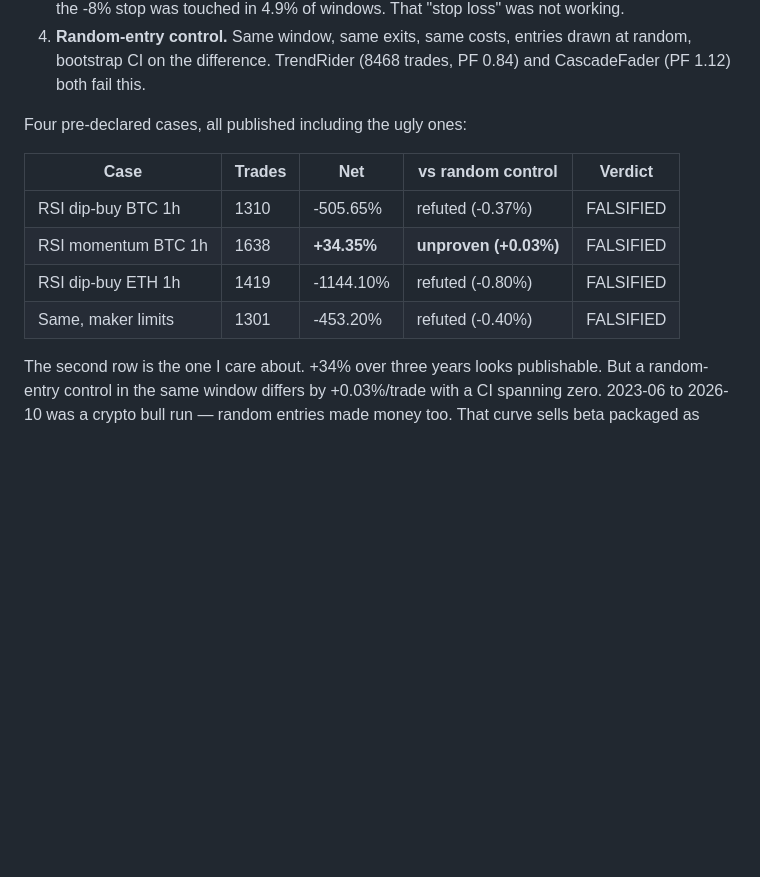
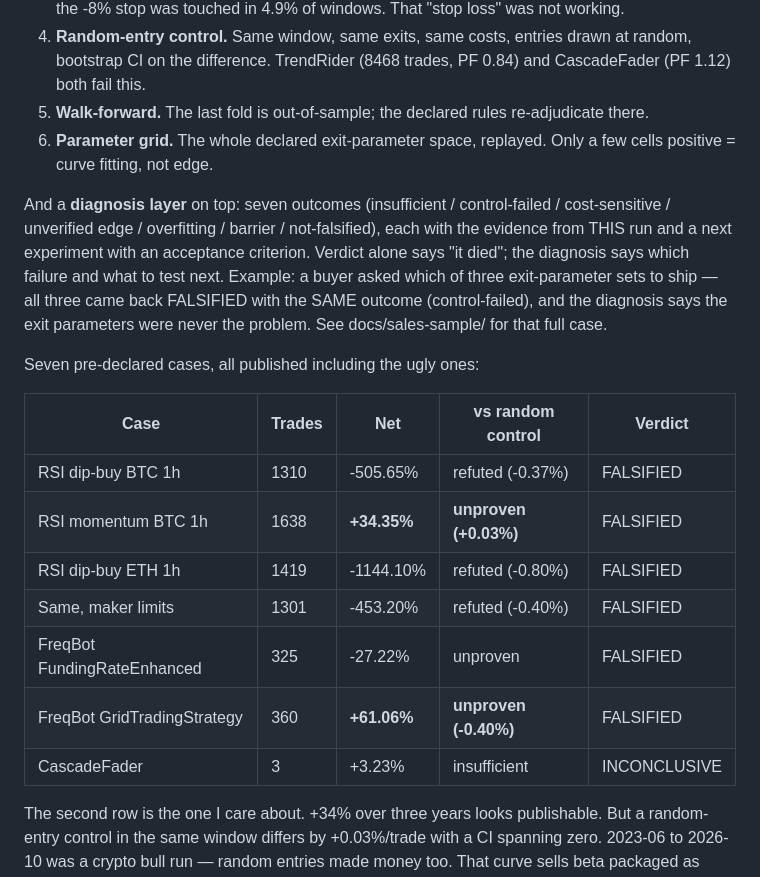
Before and after one commit to Zhuyuyangyy/PaperTrade-Agent-V2, a Markdown page: docs/dist/reddit-algotrading.md, the part around the change. Rendered like a GitHub page; blank space fills up the shorter version.

```diff
--- a/docs/dist/reddit-algotrading.md
+++ b/docs/dist/reddit-algotrading.md
@@ -22,8 +22,12 @@ The instruments (all open source, all offline-replayable):
 2. **Cost sensitivity.** Replay at 1x/2x/5x the assumed fee. Measured here: $100 order into a median-$799k pool costs 60bps round trip, 50bps of which is an LP floor. The 120bps in the config was priced for a $1,000 order — wrong ruler, not wrong number.
 3. **Barrier reachability.** Are your TP/SL levels prices the market actually visits? In one test case the -8% stop was touched in 4.9% of windows. That "stop loss" was not working.
 4. **Random-entry control.** Same window, same exits, same costs, entries drawn at random, bootstrap CI on the difference. TrendRider (8468 trades, PF 0.84) and CascadeFader (PF 1.12) both fail this.
+5. **Walk-forward.** The last fold is out-of-sample; the declared rules re-adjudicate there.
+6. **Parameter grid.** The whole declared exit-parameter space, replayed. Only a few cells positive = curve fitting, not edge.
 
-Four pre-declared cases, all published including the ugly ones:
+And a **diagnosis layer** on top: seven outcomes (insufficient / control-failed / cost-sensitive / unverified edge / overfitting / barrier / not-falsified), each with the evidence from THIS run and a next experiment with an acceptance criterion. Verdict alone says "it died"; the diagnosis says which failure and what to test next. Example: a buyer asked which of three exit-parameter sets to ship — all three came back FALSIFIED with the SAME outcome (control-failed), and the diagnosis says the exit parameters were never the problem. See docs/sales-sample/ for that full case.
+
+Seven pre-declared cases, all published including the ugly ones:
 
 | Case | Trades | Net | vs random control | Verdict |
 |---|---|---|---|---|
@@ -31,6 +35,9 @@ Four pre-declared cases, all published including the ugly ones:
 | RSI momentum BTC 1h | 1638 | **+34.35%** | **unproven (+0.03%)** | FALSIFIED |
 | RSI dip-buy ETH 1h | 1419 | -1144.10% | refuted (-0.80%) | FALSIFIED |
 | Same, maker limits | 1301 | -453.20% | refuted (-0.40%) | FALSIFIED |
+| FreqBot FundingRateEnhanced | 325 | -27.22% | unproven | FALSIFIED |
+| FreqBot GridTradingStrategy | 360 | **+61.06%** | **unproven (-0.40%)** | FALSIFIED |
+| CascadeFader | 3 | +3.23% | insufficient | INCONCLUSIVE |
 
 The second row is the one I care about. +34% over three years looks publishable. But a random-entry control in the same window differs by +0.03%/trade with a CI spanning zero. 2023-06 to 2026-10 was a crypto bull run — random entries made money too. That curve sells beta packaged as alpha. (For reference, Broker Tested Reviews' live-funded tests found 17 of 22 retail bots were just index beta, and a median 14.3pp gap between backtest and live returns.)
 
```
Also changed, not shown: docs/dist/channel-recon.md (added, +50 -0 lines).
